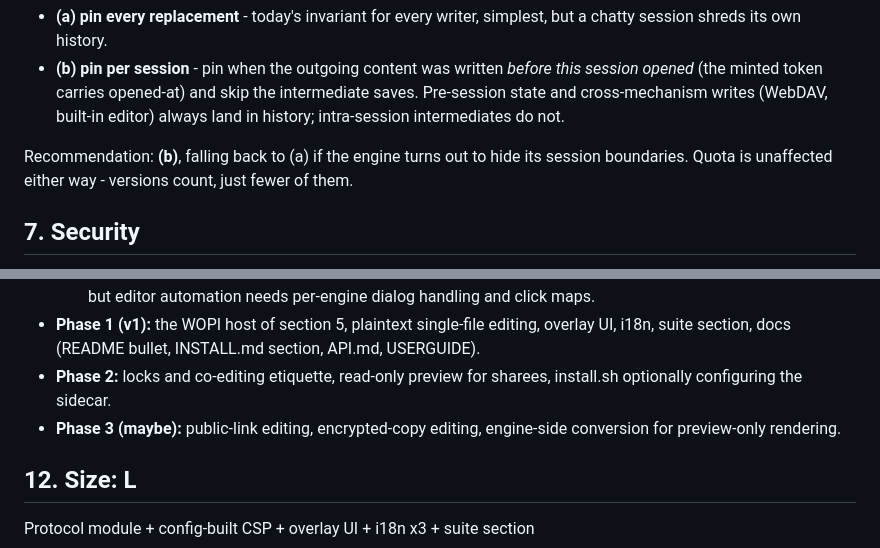
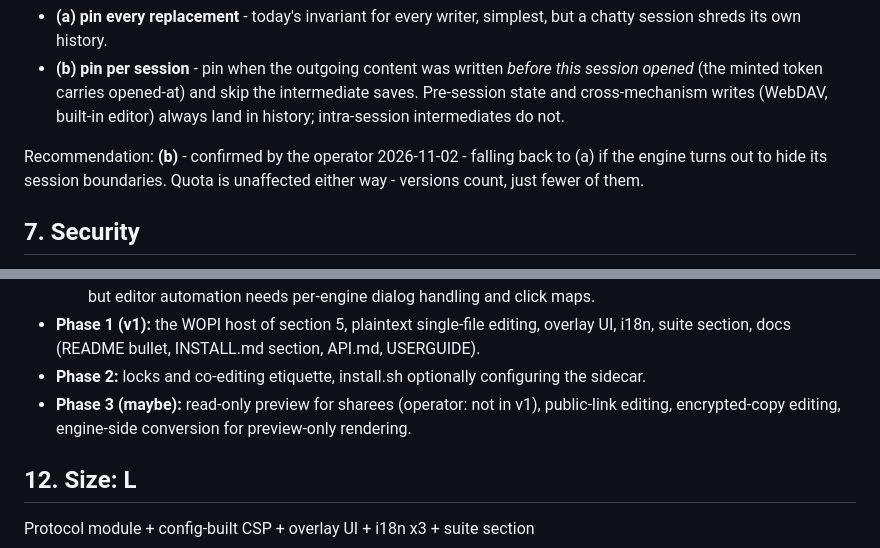
Before and after one commit to floyd54/fxcloud, a Markdown page: concepts/office.md, 2 parts joined by grey strips. Rendered like a GitHub page.

```diff
--- a/concepts/office.md
+++ b/concepts/office.md
@@ -153,9 +153,10 @@ through `version_keep_n = 20`. Two rules:
   writes (WebDAV, built-in editor) always land in history;
   intra-session intermediates do not.
 
-Recommendation: **(b)**, falling back to (a) if the engine turns out to
-hide its session boundaries. Quota is unaffected either way - versions
-count, just fewer of them.
+Recommendation: **(b)** - confirmed by the operator 2026-11-02 -
+falling back to (a) if the engine turns out to hide its session
+boundaries. Quota is unaffected either way - versions count, just fewer
+of them.
 
 ## 7. Security
 
@@ -364,10 +420,11 @@ the engine's language parameter.
 - **Phase 1 (v1):** the WOPI host of section 5, plaintext single-file
   editing, overlay UI, i18n, suite section, docs (README bullet,
   INSTALL.md section, API.md, USERGUIDE).
-- **Phase 2:** locks and co-editing etiquette, read-only preview for
-  sharees, install.sh optionally configuring the sidecar.
-- **Phase 3 (maybe):** public-link editing, encrypted-copy editing,
-  engine-side conversion for preview-only rendering.
+- **Phase 2:** locks and co-editing etiquette, install.sh optionally
+  configuring the sidecar.
+- **Phase 3 (maybe):** read-only preview for sharees (operator: not in
+  v1), public-link editing, encrypted-copy editing, engine-side
+  conversion for preview-only rendering.
 
 ## 12. Size: **L**
 
```
Also changed, not shown: other parts of concepts/office.md (+64 -7 lines).
